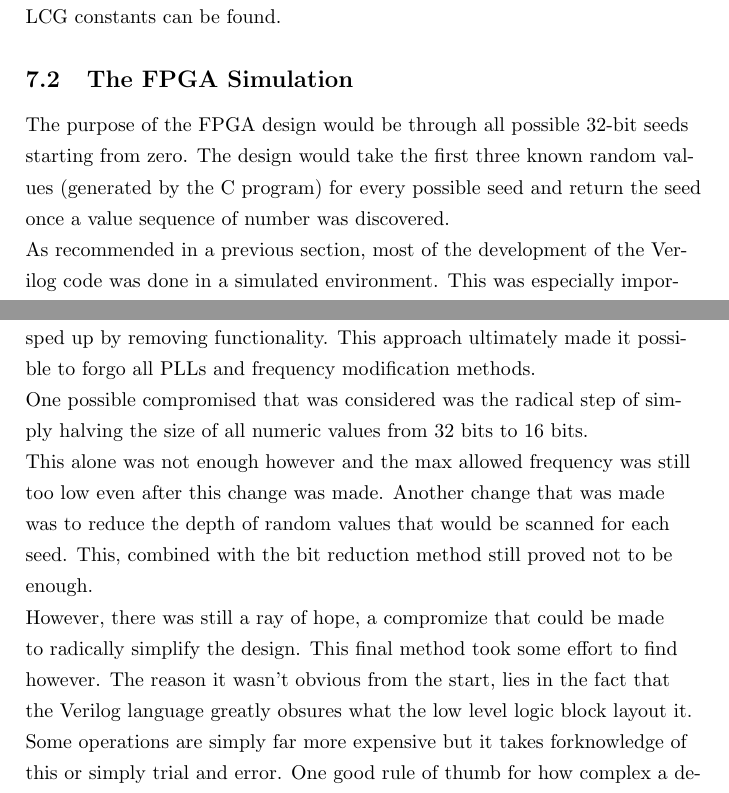
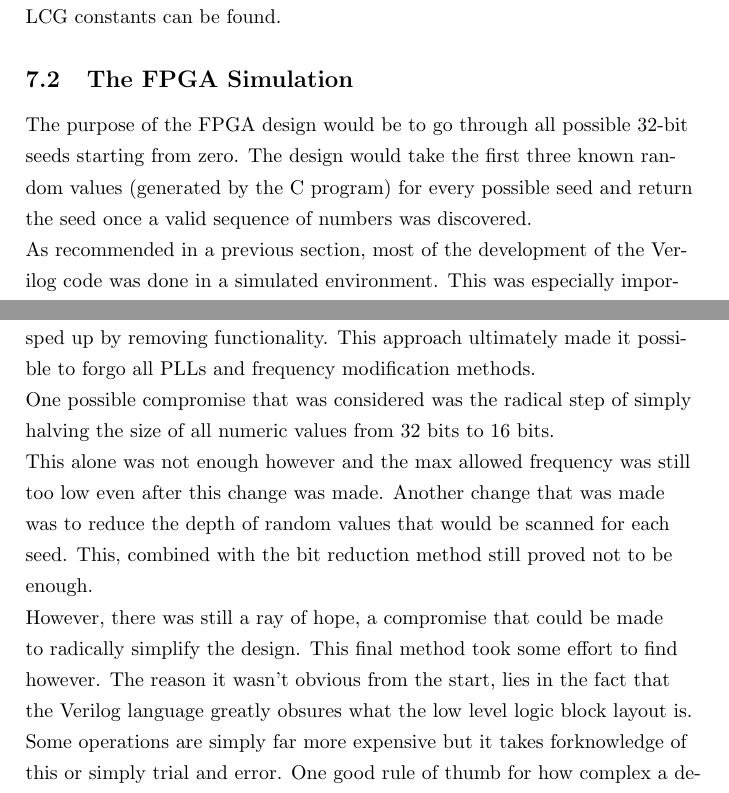
Before and after one commit to stoand/thesis-guessrandom, a LaTeX document (paper/guessrandom.tex): two parts of pages 48 and 49 of 55, joined at a grey line, cut so that both start at the same text. Compiled offline with pdfLaTeX.

Commit message:
paper: corrections - initial pass done

```diff
--- a/paper/guessrandom.tex
+++ b/paper/guessrandom.tex
@@ -1843,11 +1843,11 @@ int main() {
 
     \subsection{The FPGA Simulation}
 
-    The purpose of the FPGA design would be through all possible
+    The purpose of the FPGA design would be to go through all possible
     32-bit seeds starting from zero.
     The design would take the first three known random values
     (generated by the C program) for every possible seed
-    and return the seed once a value sequence of number was discovered.
+    and return the seed once a valid sequence of numbers was discovered.
 
     As recommended in a previous section, most of the development
     of the Verilog code was done in a simulated environment.
@@ -1898,7 +1898,7 @@ int main() {
     This approach ultimately made it possible to forgo all PLLs and
     frequency modification methods.
 
-    One possible compromised that was considered was the radical step
+    One possible compromise that was considered was the radical step
     of simply halving the size of all numeric values from 32 bits to 16
     bits.
 
@@ -1908,12 +1908,12 @@ int main() {
     that would be scanned for each seed.
     This, combined with the bit reduction method still proved not to be enough.
 
-    However, there was still a ray of hope, a compromize that could be made
+    However, there was still a ray of hope, a compromise that could be made
     to radically simplify the design.
     This final method took some effort to find however. The reason
     it wasn't obvious from the start, lies in the fact that
     the Verilog language greatly obsures what the low level logic block
-    layout it.
+    layout is.
     Some operations are simply far more expensive but it takes forknowledge of
     this or simply trial and error.
     One good rule of thumb for how complex a design is is to simply
```
Also changed, not shown: paper/guessrandom.tex (4 more changed lines).
